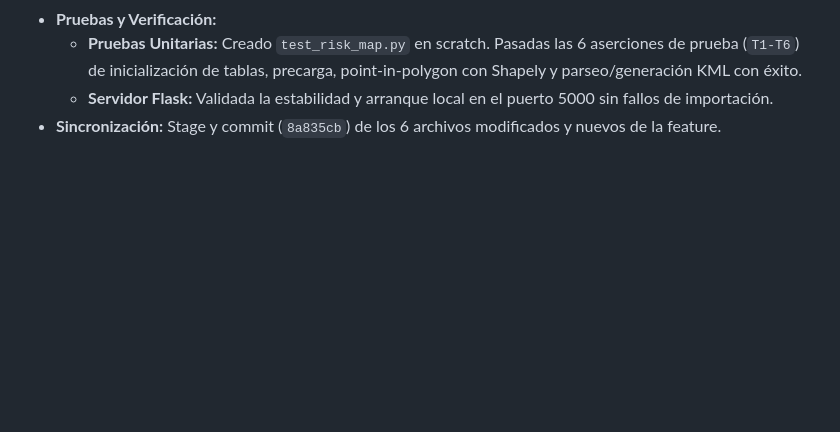
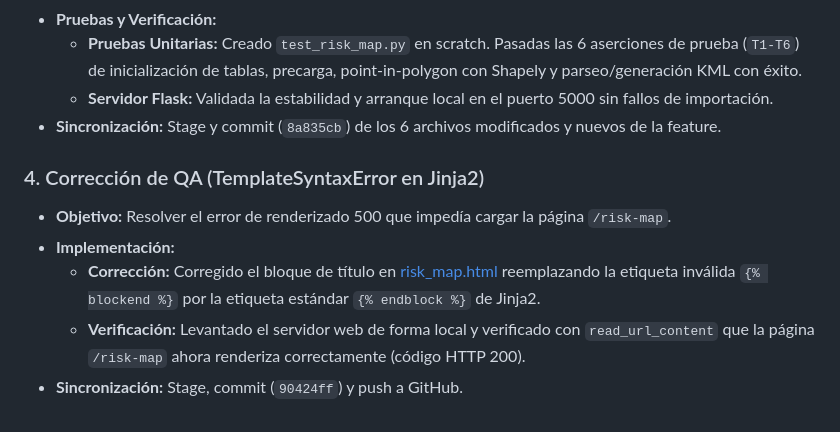
Before and after one commit to KryptoCake/GeoCentro, a Markdown page: conductor/bitacora.md, the part around the change. GitHub-like rendering; blank space fills up the shorter version.

Commit message:
docs(conductor): document QA correction in session log

```diff
--- a/conductor/bitacora.md
+++ b/conductor/bitacora.md
@@ -130,3 +130,10 @@ Este archivo registra el historial de sesiones de desarrollo y los hitos alcanza
   * **Pruebas Unitarias:** Creado `test_risk_map.py` en scratch. Pasadas las 6 aserciones de prueba (`T1-T6`) de inicialización de tablas, precarga, point-in-polygon con Shapely y parseo/generación KML con éxito.
   * **Servidor Flask:** Validada la estabilidad y arranque local en el puerto 5000 sin fallos de importación.
 * **Sincronización:** Stage y commit (`8a835cb`) de los 6 archivos modificados y nuevos de la feature.
+
+### 4. Corrección de QA (TemplateSyntaxError en Jinja2)
+* **Objetivo:** Resolver el error de renderizado 500 que impedía cargar la página `/risk-map`.
+* **Implementación:**
+  * **Corrección:** Corregido el bloque de título en [risk_map.html](file:///c:/Users/PC/Documents/Proyectos_nuevos/GeoCentro/templates/risk_map.html#L3) reemplazando la etiqueta inválida `{% blockend %}` por la etiqueta estándar `{% endblock %}` de Jinja2.
+  * **Verificación:** Levantado el servidor web de forma local y verificado con `read_url_content` que la página `/risk-map` ahora renderiza correctamente (código HTTP 200).
+* **Sincronización:** Stage, commit (`90424ff`) y push a GitHub.
```
